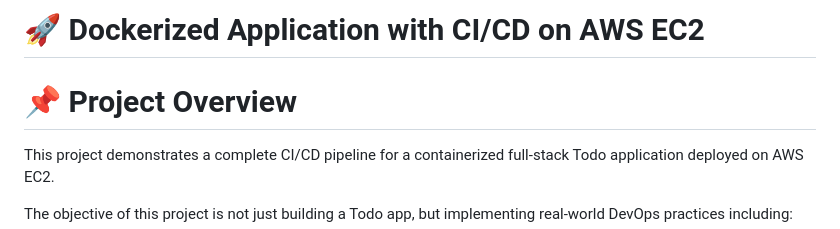
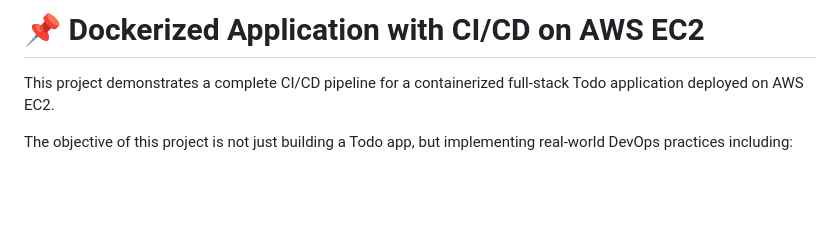
Before and after one commit to itsknyy/todoapp-docker-jenkins, a Markdown page: README.md, the part around the change. Drawn GitHub-style; blank space fills up the shorter version.

Commit message:
docs: update project documentation

```diff
--- a/README.md
+++ b/README.md
@@ -1,6 +1,4 @@
-# 🚀 Dockerized Application with CI/CD on AWS EC2
-
-# 📌 Project Overview
+# 📌 Dockerized Application with CI/CD on AWS EC2
 
 This project demonstrates a complete CI/CD pipeline for a containerized full-stack Todo application deployed on AWS EC2.
 
```
